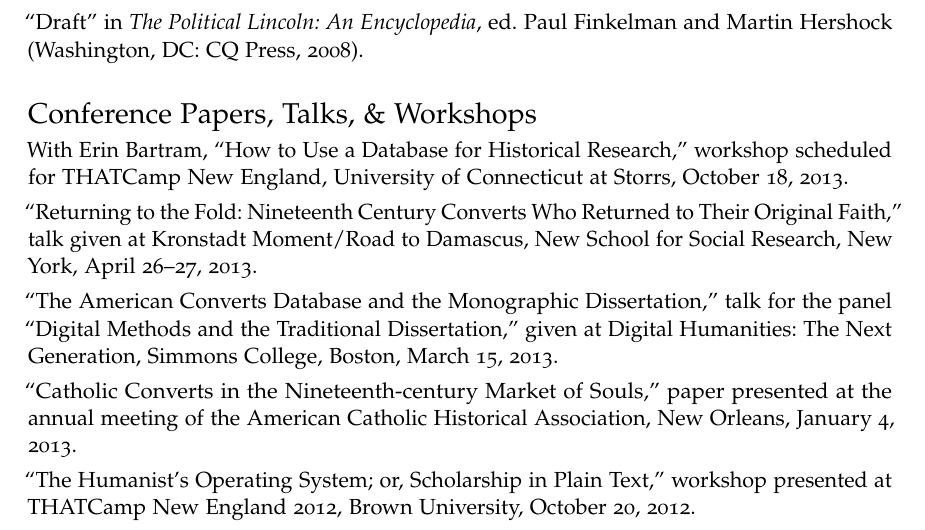
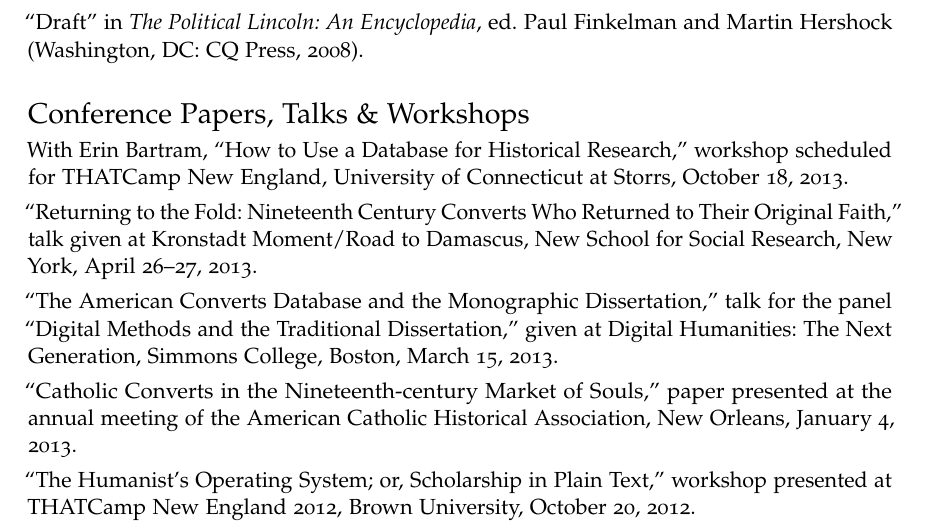
Before and after one commit to lmullen/CV, a LaTeX CV (Mullen-cv.tex): part of page 3 of 5, cut so that both start at the same text. Compiled offline with pdfLaTeX.

Commit message:
No comma before ampersand

```diff
--- a/Mullen-cv.tex
+++ b/Mullen-cv.tex
@@ -200,7 +200,7 @@ Barbara, CA: ABC-CLIO, 2009).
 ``Draft'' in \emph{The Political Lincoln: An Encyclopedia}, ed. Paul
 Finkelman and Martin Hershock (Washington, DC: CQ Press, 2008).
 
-\section{Conference Papers, Talks, \& Workshops}
+\section{Conference Papers, Talks \& Workshops}
 
 With Erin Bartram, ``How to Use a Database for Historical
 Research,'' workshop scheduled for THATCamp New England, University of
```
